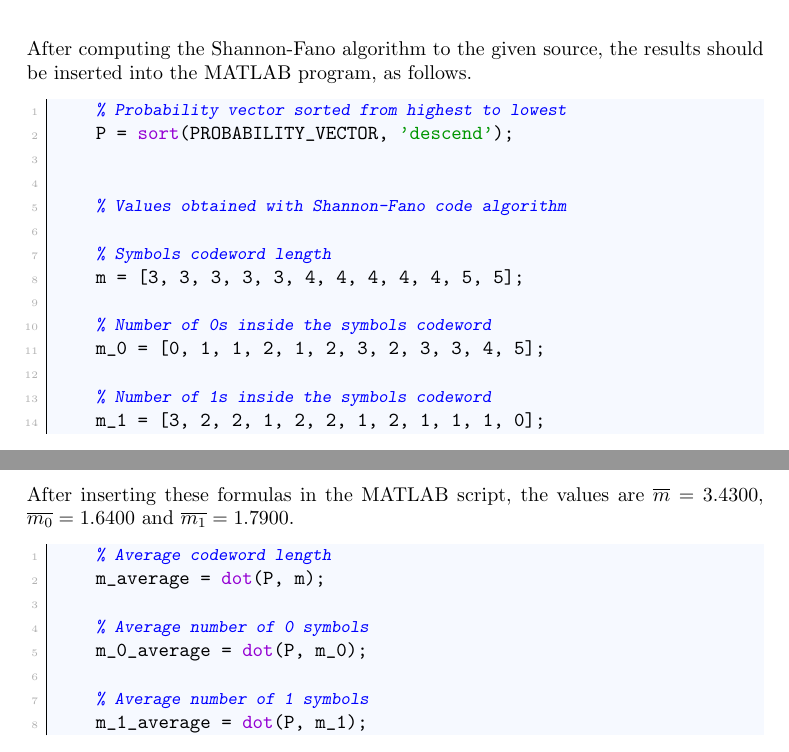
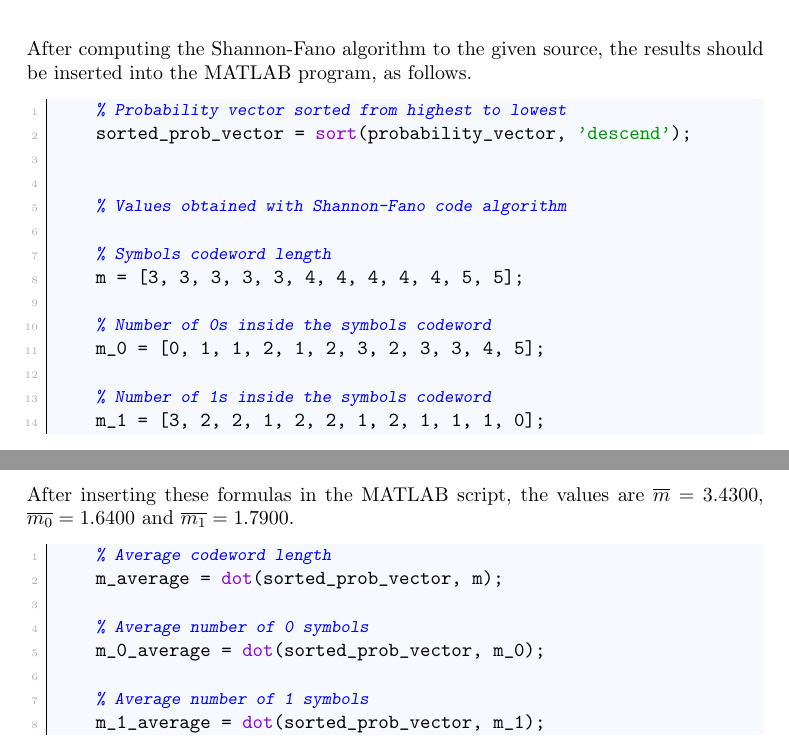
Before and after one commit to imAlessas/transmission-simulation, a LaTeX document (doc/main.tex, which reads doc/chapters/analysis/source-encoding.tex): two parts of pages 10 and 11 of 40, joined at a grey line, cut so that both start at the same text. Compiled offline with pdfLaTeX.

Commit message:
minor changes

```diff
--- a/doc/chapters/analysis/source-encoding.tex
+++ b/doc/chapters/analysis/source-encoding.tex
@@ -40,7 +40,7 @@ Before calculating the values it is important to encode the symbols of the alpha
 
 \begin{lstlisting}
     % Probability vector sorted from highest to lowest
-    P = sort(PROBABILITY_VECTOR, 'descend');
+    sorted_prob_vector = sort(probability_vector, 'descend');
 
 
     % Values obtained with Shannon-Fano code algorithm
@@ -75,13 +75,13 @@ At this point, there is all the needed information to calculate the required dat
 
 \begin{lstlisting}
     % Average codeword length
-    m_average = dot(P, m);
+    m_average = dot(sorted_prob_vector, m);
 
     % Average number of 0 symbols
-    m_0_average = dot(P, m_0);
+    m_0_average = dot(sorted_prob_vector, m_0);
 
     % Average number of 1 symbols
-    m_1_average = dot(P, m_1);
+    m_1_average = dot(sorted_prob_vector, m_1);
 \end{lstlisting}
 
 
```
Also changed, not shown: doc/main.pdf (added).
